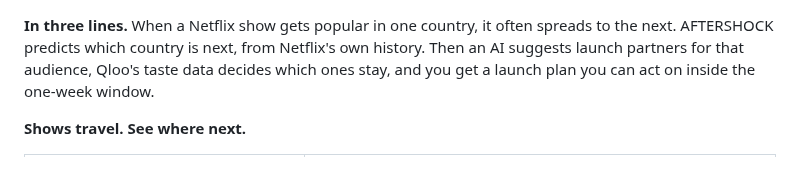
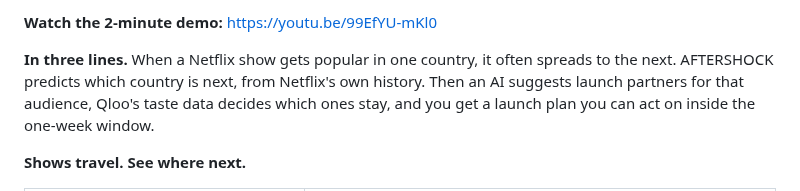
Before and after one commit to zaidwhy/aftershock, a Markdown page: docs/DEVPOST_STORY.md, the part around the change. GitHub-like rendering.

Commit message:
Devpost story: open with the demo video link, as on Devpost

```diff
--- a/docs/DEVPOST_STORY.md
+++ b/docs/DEVPOST_STORY.md
@@ -1,3 +1,5 @@
+**Watch the 2-minute demo:** https://youtu.be/99EfYU-mKl0
+
 **In three lines.** When a Netflix show gets popular in one country, it often spreads to the next. AFTERSHOCK predicts which country is next, from Netflix's own history. Then an AI suggests launch partners for that audience, Qloo's taste data decides which ones stay, and you get a launch plan you can act on inside the one-week window.
 
 **Shows travel. See where next.**
```
